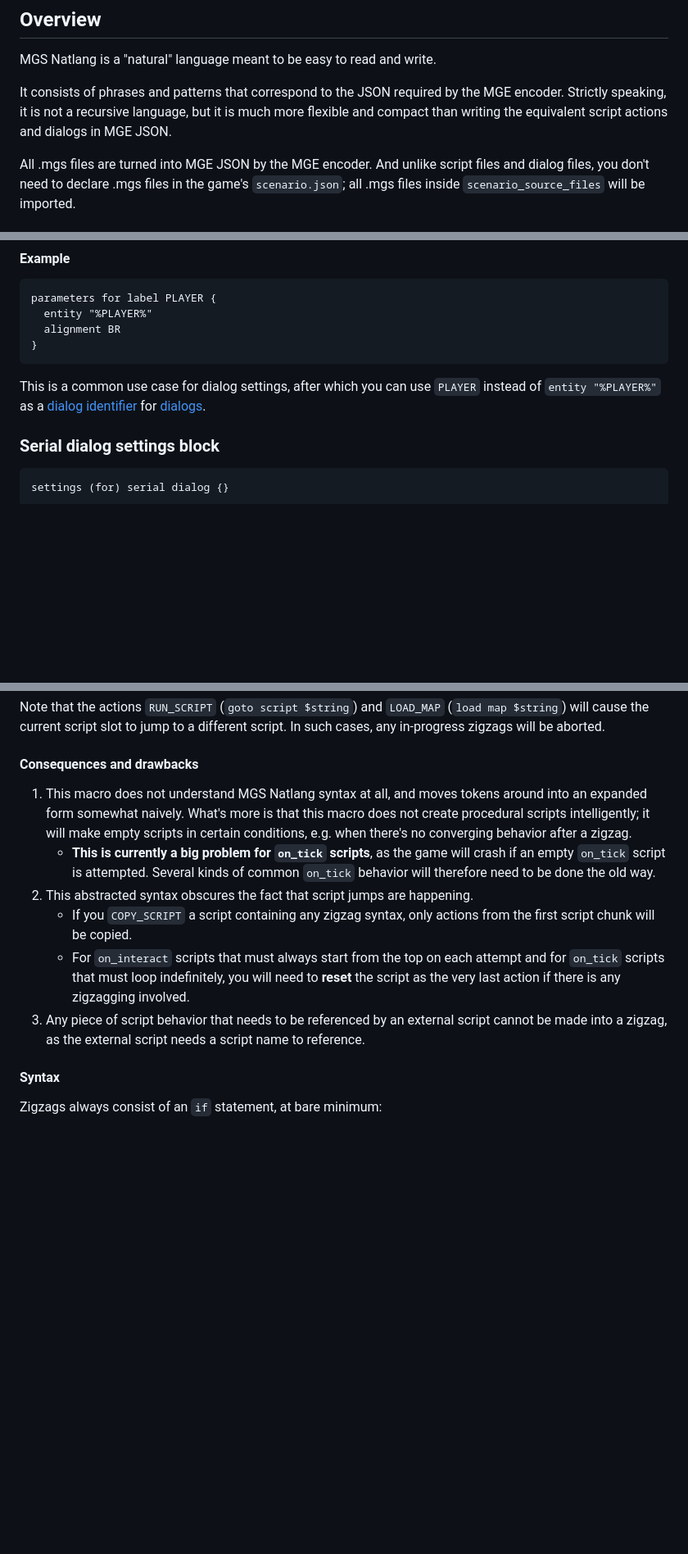
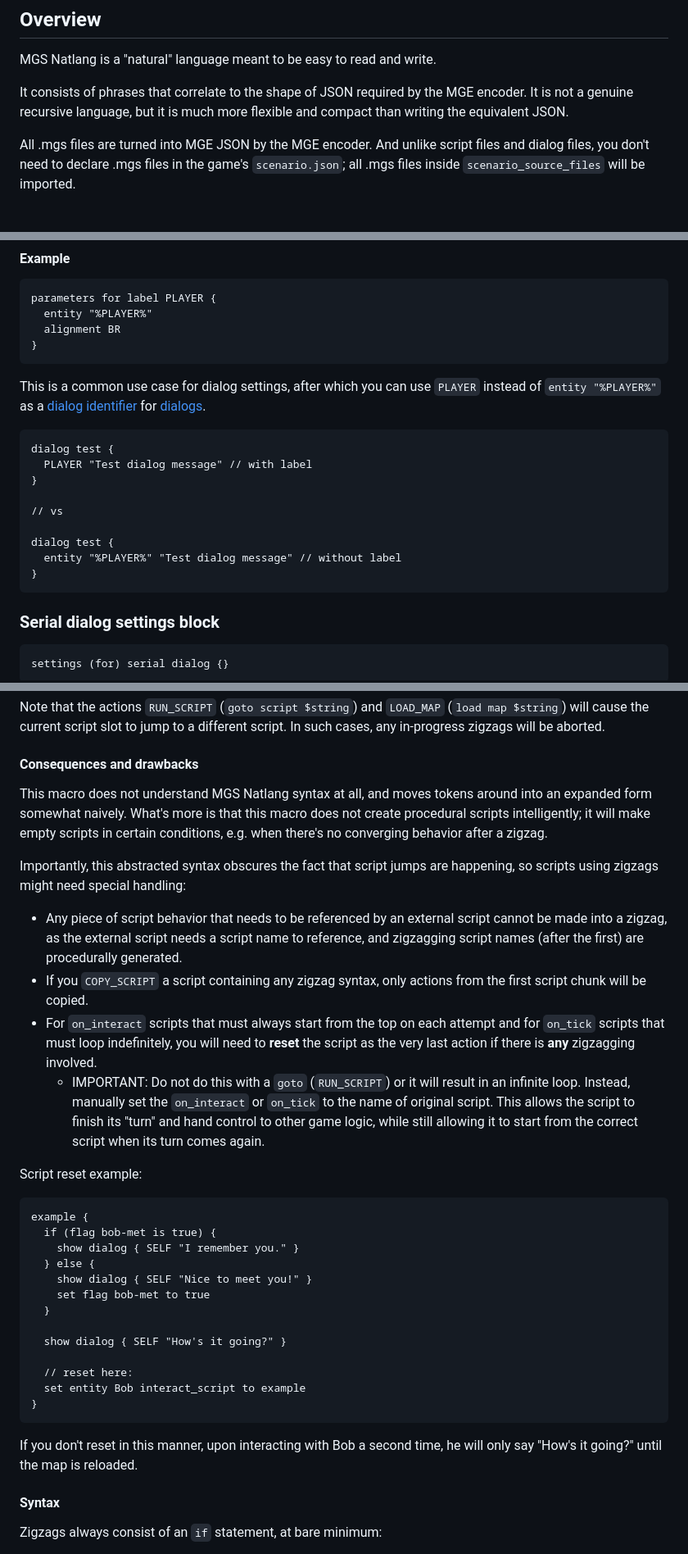
Before and after one commit to alamedyang/natlang-parser, a Markdown page: README.md, 3 parts joined by grey strips. Shown at 82% size. Drawn GitHub-style; blank space fills up the shorter version.

Commit message:
Readme polish

````diff
--- a/README.md
+++ b/README.md
@@ -62,7 +62,7 @@ Introducing "MageGameScript Natlang" — a simplified approach to writing game c
 
 MGS Natlang is a "natural" language meant to be easy to read and write.
 
-It consists of phrases and patterns that correspond to the JSON required by the MGE encoder. Strictly speaking, it is not a recursive language, but it is much more flexible and compact than writing the equivalent script actions and dialogs in MGE JSON.
+It consists of phrases that correlate to the shape of JSON required by the MGE encoder. It is not a genuine recursive language, but it is much more flexible and compact than writing the equivalent JSON.
 
 All .mgs files are turned into MGE JSON by the MGE encoder. And unlike script files and dialog files, you don't need to declare .mgs files in the game's `scenario.json`; all .mgs files inside `scenario_source_files` will be imported.
 
@@ -347,6 +347,18 @@ parameters for label PLAYER {
 
 This is a common use case for dialog settings, after which you can use `PLAYER` instead of `entity "%PLAYER%"` as a [dialog identifier](#dialog-identifier) for [dialogs](#dialog).
 
+```
+dialog test {
+  PLAYER "Test dialog message" // with label
+}
+
+// vs
+
+dialog test {
+  entity "%PLAYER%" "Test dialog message" // without label
+}
+```
+
 ### Serial dialog settings block
 
 ```
@@ -997,12 +1016,34 @@ Note that the actions `RUN_SCRIPT` (`goto script $string`) and `LOAD_MAP` (`load
 
 #### Consequences and drawbacks
 
-1. This macro does not understand MGS Natlang syntax at all, and moves tokens around into an expanded form somewhat naively. What's more is that this macro does not create procedural scripts intelligently; it will make empty scripts in certain conditions, e.g. when there's no converging behavior after a zigzag.
-	- **This is currently a big problem for `on_tick` scripts**, as the game will crash if an empty `on_tick` script is attempted. Several kinds of common `on_tick` behavior will therefore need to be done the old way.
-2. This abstracted syntax obscures the fact that script jumps are happening.
-	- If you `COPY_SCRIPT` a script containing any zigzag syntax, only actions from the first script chunk will be copied.
-	- For `on_interact` scripts that must always start from the top on each attempt and for `on_tick` scripts that must loop indefinitely, you will need to **reset** the script as the very last action if there is any zigzagging involved.
-3. Any piece of script behavior that needs to be referenced by an external script cannot be made into a zigzag, as the external script needs a script name to reference.
+This macro does not understand MGS Natlang syntax at all, and moves tokens around into an expanded form somewhat naively. What's more is that this macro does not create procedural scripts intelligently; it will make empty scripts in certain conditions, e.g. when there's no converging behavior after a zigzag.
+
+Importantly, this abstracted syntax obscures the fact that script jumps are happening, so scripts using zigzags might need special handling:
+
+- Any piece of script behavior that needs to be referenced by an external script cannot be made into a zigzag, as the external script needs a script name to reference, and zigzagging script names (after the first) are procedurally generated.
+- If you `COPY_SCRIPT` a script containing any zigzag syntax, only actions from the first script chunk will be copied.
+- For `on_interact` scripts that must always start from the top on each attempt and for `on_tick` scripts that must loop indefinitely, you will need to **reset** the script as the very last action if there is **any** zigzagging involved.
+	- IMPORTANT: Do not do this with a `goto` (`RUN_SCRIPT`) or it will result in an infinite loop. Instead, manually set the `on_interact` or `on_tick` to the name of original script. This allows the script to finish its "turn" and hand control to other game logic, while still allowing it to start from the correct script when its turn comes again.
+
+Script reset example:
+
+```
+example {
+  if (flag bob-met is true) {
+    show dialog { SELF "I remember you." }
+  } else {
+    show dialog { SELF "Nice to meet you!" }
+    set flag bob-met to true
+  }
+
+  show dialog { SELF "How's it going?" }
+
+  // reset here:
+  set entity Bob interact_script to example
+}
+```
+
+If you don't reset in this manner, upon interacting with Bob a second time, he will only say "How's it going?" until the map is reloaded.
 
 #### Syntax
 
````
Also changed, not shown: other parts of README.md (+22 -15 lines), docs-sources/top.md (+63 -22 lines).
